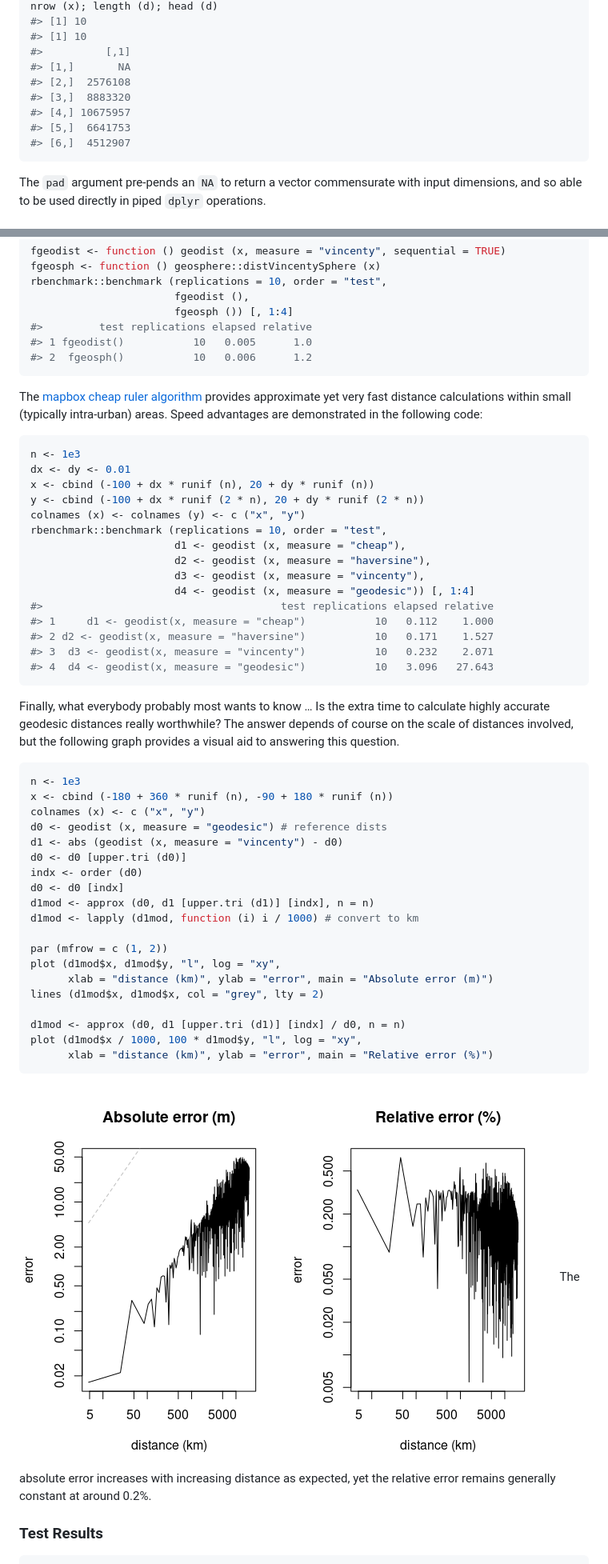
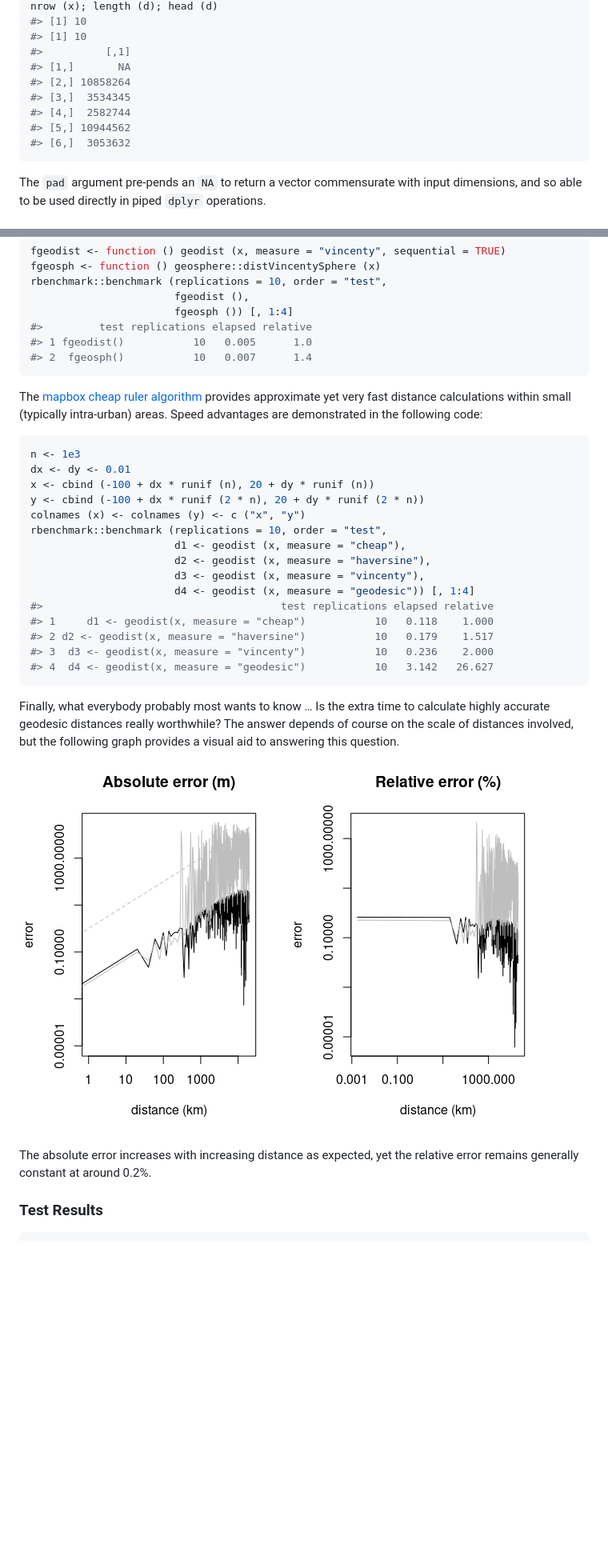
Before and after one commit to hypertidy/geodist, a Markdown page: README.md, 2 parts joined by grey strips. Shown: that part at 80% size. Drawn GitHub-style; pictures changed too: fig/README-plot-1.png; blank space fills up the shorter version.

Commit message:
update readme fig

````diff
--- a/README.md
+++ b/README.md
@@ -82,11 +82,11 @@ nrow (x); length (d); head (d)
 #> [1] 10
 #>          [,1]
 #> [1,]       NA
-#> [2,]  2576108
-#> [3,]  8883320
-#> [4,] 10675957
-#> [5,]  6641753
-#> [6,]  4512907
+#> [2,] 10858264
+#> [3,]  3534345
+#> [4,]  2582744
+#> [5,] 10944562
+#> [6,]  3053632
 ```
 
 The `pad` argument pre-pends an `NA` to return a vector commensurate
@@ -159,7 +159,7 @@ rbenchmark::benchmark (replications = 10, order = "test",
                        fgeosph ()) [, 1:4]
 #>         test replications elapsed relative
 #> 1 fgeodist()           10   0.005      1.0
-#> 2  fgeosph()           10   0.006      1.2
+#> 2  fgeosph()           10   0.007      1.4
 ```
 
 The [mapbox cheap ruler
@@ -180,42 +180,20 @@ rbenchmark::benchmark (replications = 10, order = "test",
                        d3 <- geodist (x, measure = "vincenty"),
                        d4 <- geodist (x, measure = "geodesic")) [, 1:4]
 #>                                      test replications elapsed relative
-#> 1     d1 <- geodist(x, measure = "cheap")           10   0.112    1.000
-#> 2 d2 <- geodist(x, measure = "haversine")           10   0.171    1.527
-#> 3  d3 <- geodist(x, measure = "vincenty")           10   0.232    2.071
-#> 4  d4 <- geodist(x, measure = "geodesic")           10   3.096   27.643
+#> 1     d1 <- geodist(x, measure = "cheap")           10   0.118    1.000
+#> 2 d2 <- geodist(x, measure = "haversine")           10   0.179    1.517
+#> 3  d3 <- geodist(x, measure = "vincenty")           10   0.236    2.000
+#> 4  d4 <- geodist(x, measure = "geodesic")           10   3.142   26.627
 ```
 
 Finally, what everybody probably most wants to know … Is the extra time
 to calculate highly accurate geodesic distances really worthwhile? The
 answer depends of course on the scale of distances involved, but the
 following graph provides a visual aid to answering this question.
+![](fig/README-plot-1.png)
 
-``` r
-n <- 1e3
-x <- cbind (-180 + 360 * runif (n), -90 + 180 * runif (n))
-colnames (x) <- c ("x", "y")
-d0 <- geodist (x, measure = "geodesic") # reference dists
-d1 <- abs (geodist (x, measure = "vincenty") - d0)
-d0 <- d0 [upper.tri (d0)]
-indx <- order (d0)
-d0 <- d0 [indx]
-d1mod <- approx (d0, d1 [upper.tri (d1)] [indx], n = n)
-d1mod <- lapply (d1mod, function (i) i / 1000) # convert to km
-
-par (mfrow = c (1, 2))
-plot (d1mod$x, d1mod$y, "l", log = "xy",
-      xlab = "distance (km)", ylab = "error", main = "Absolute error (m)")
-lines (d1mod$x, d1mod$x, col = "grey", lty = 2)
-
-d1mod <- approx (d0, d1 [upper.tri (d1)] [indx] / d0, n = n)
-plot (d1mod$x / 1000, 100 * d1mod$y, "l", log = "xy",
-      xlab = "distance (km)", ylab = "error", main = "Relative error (%)")
-```
-
-![](fig/README-plot-1.png) The absolute error increases with
-increasing distance as expected, yet the relative error remains
-generally constant at around 0.2%.
+The absolute error increases with increasing distance as expected, yet
+the relative error remains generally constant at around 0.2%.
 
 ### Test Results
 
````
Also changed, not shown: other parts of README.md (+5 -5 lines), 1 other file.
